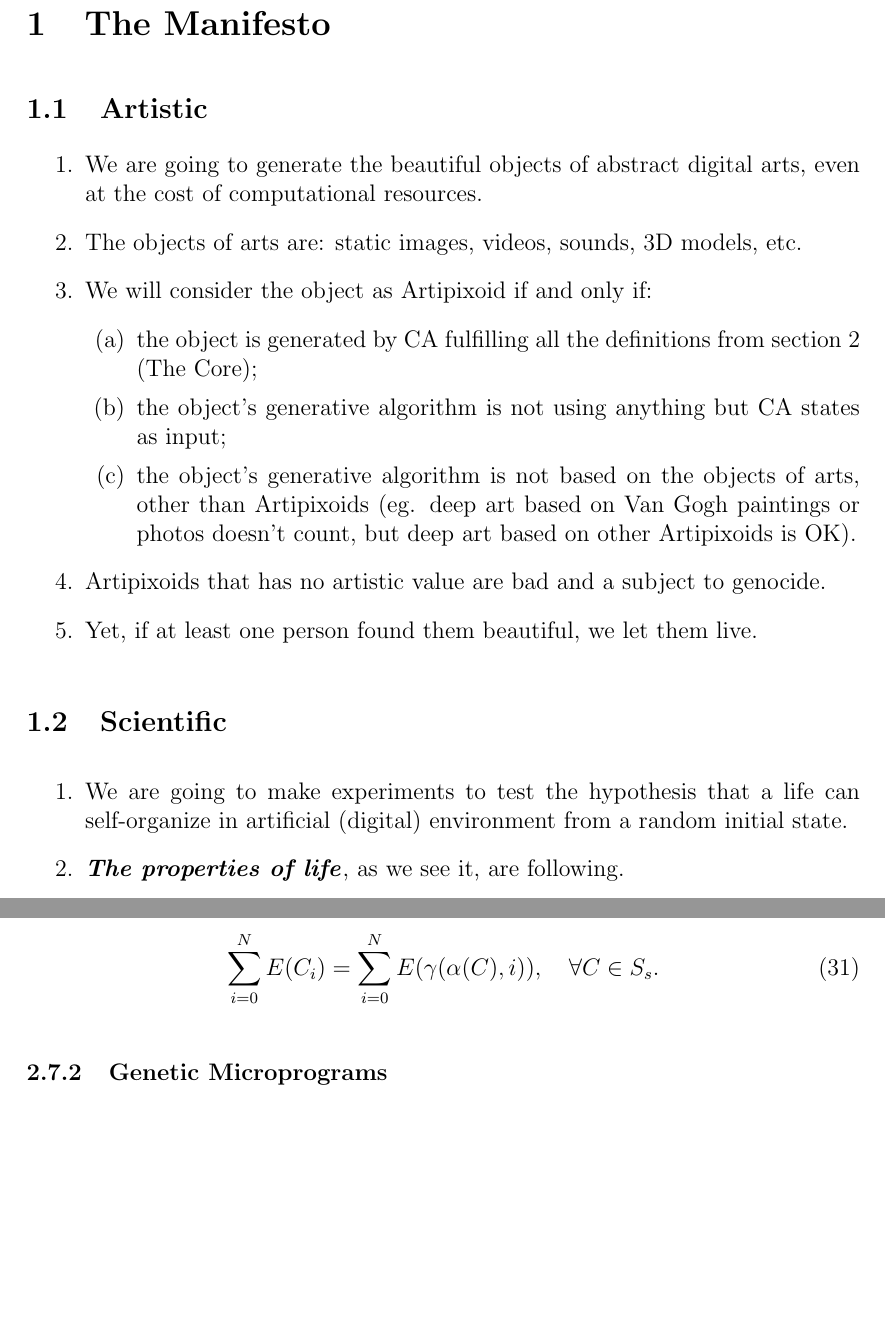
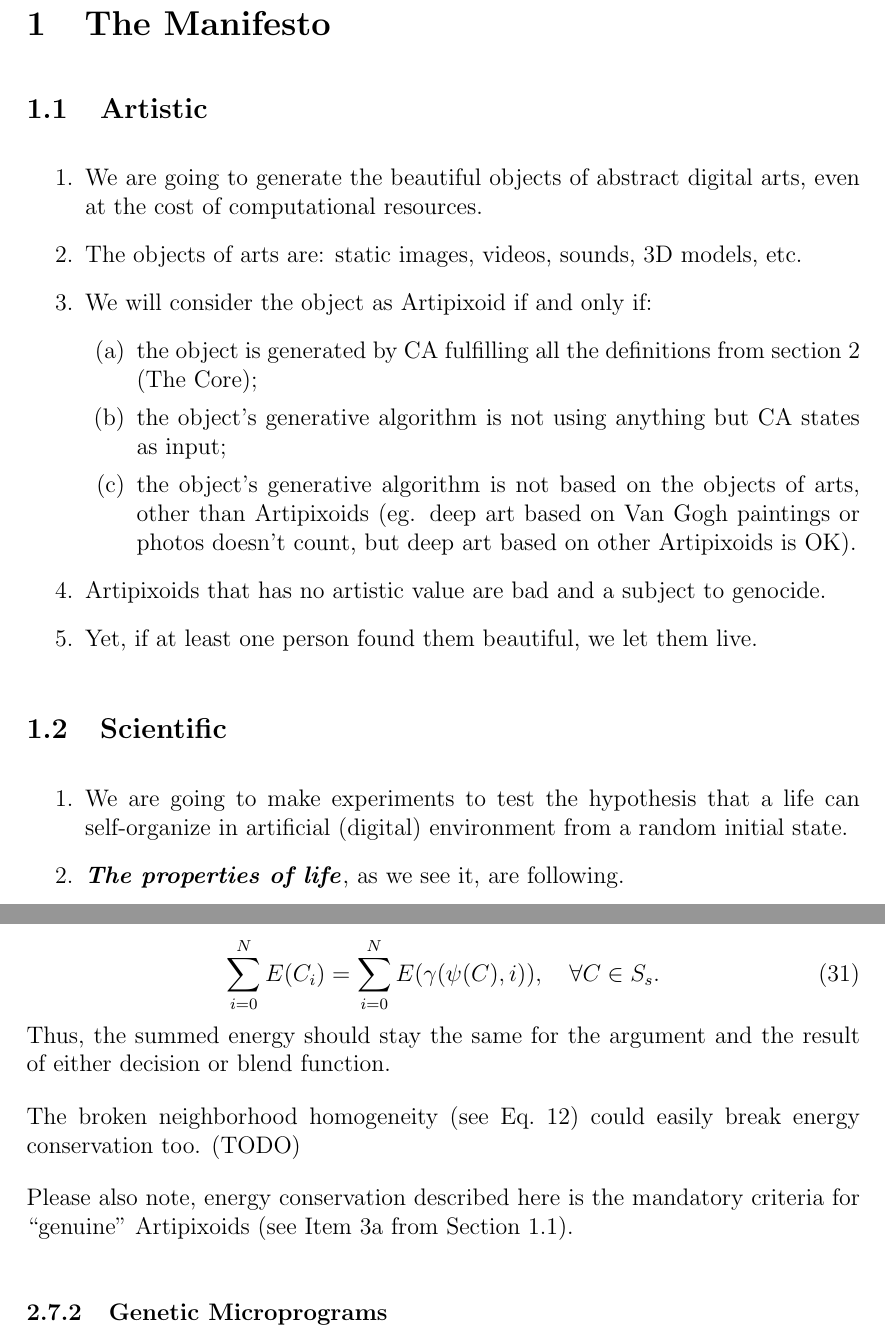
Before and after one commit to a5kin/artipixoids, a LaTeX document (docs/concept/artipixoids_concept.tex): two parts of pages 3 and 15 of 15, joined at a grey line, cut so that both start at the same text, the shorter picture padded with empty space. Compiled offline with LaTeX, dvips and Ghostscript.

Commit message:
Energy Conservation section is updated.

```diff
--- a/docs/concept/artipixoids_concept.tex
+++ b/docs/concept/artipixoids_concept.tex
@@ -41,13 +41,14 @@
   \section{The Manifesto}
 
   \subsection{Artistic}
+  \label{subsec:manifest-artistic}
 
     \begin{enumerate}
       \item We are going to generate the beautiful objects of abstract digital arts, even at the cost of computational resources.
       \item The objects of arts are: static images, videos, sounds, 3D models, etc.
       \item We will consider the object as Artipixoid if and only if:
         \begin{enumerate}
-          \item the object is generated by CA fulfilling all the definitions from section~\ref{sec:the-core} (The Core);
+          \item \label{itm:valid-artipixoid} the object is generated by CA fulfilling all the definitions from section~\ref{sec:the-core} (The Core);
           \item the object's generative algorithm is not using anything but CA states as input;
           \item the object's generative algorithm is not based on the objects of arts, other than Artipixoids (eg. deep art based on Van Gogh paintings or photos doesn't count, but deep art based on other Artipixoids is OK).
         \end{enumerate}
@@ -484,7 +486,12 @@
     \end{equation}
     \begin{equation}
-      \sum_{i=0}^{N}{E(C_i)} = \sum_{i=0}^{N}{E(\gamma(\alpha(C), i))}, \quad \forall C \in S_s.
+      \sum_{i=0}^{N}{E(C_i)} = \sum_{i=0}^{N}{E(\gamma(\psi(C), i))}, \quad \forall C \in S_s.
     \end{equation}
+    Thus, the summed energy should stay the same for the argument and the result of either decision or blend function.
+
+    The broken neighborhood homogeneity (see Eq.~\ref{eq:neighborhood-homogeneity}) could easily break energy conservation too. (TODO)
+
+    Please also note, energy conservation described here is the mandatory criteria for ``genuine'' Artipixoids (see Item~\ref{itm:valid-artipixoid} from Section~\ref{subsec:manifest-artistic}).
 
   \subsubsection{Genetic Microprograms}
 
```
Also changed, not shown: docs/concept/artipixoids_concept.pdf, docs/concept/artipixoids_concept.tex (3 more changed lines).
